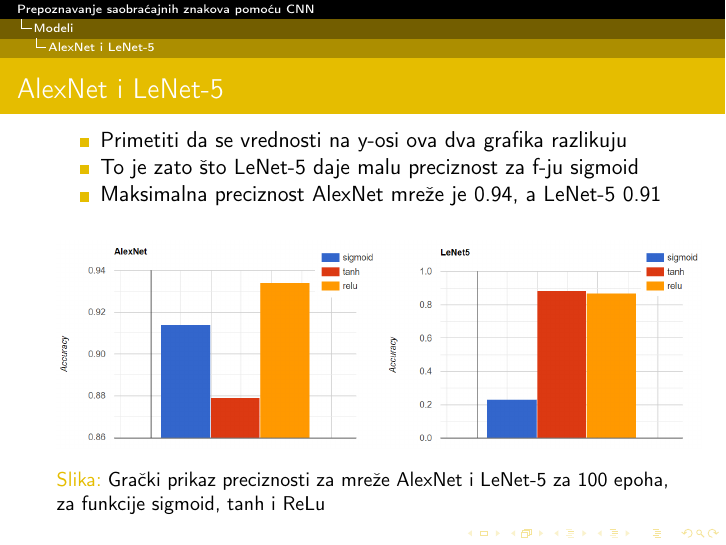
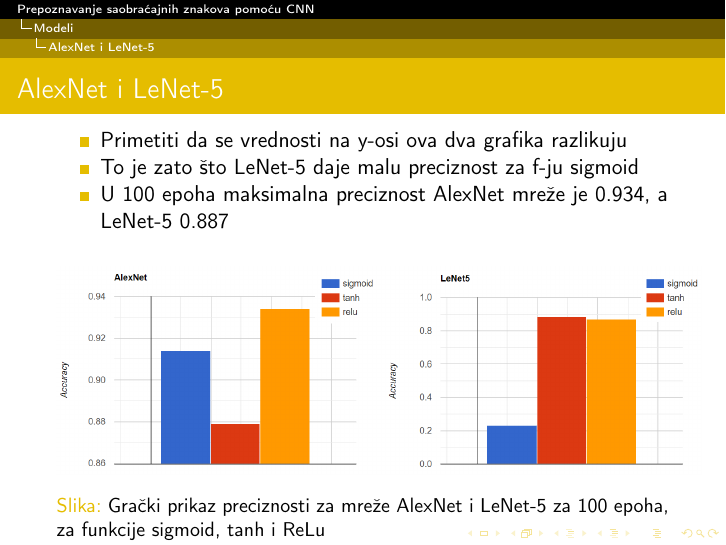
Before and after one commit to jovanape/traffic-sign-recognition-using-CNN, LaTeX slides (seminarski/prezentacija.tex): page 25 of 27. Compiled offline with pdfLaTeX.

Commit message:
ispravljene greske u prezentaciji

```diff
--- a/seminarski/prezentacija.tex
+++ b/seminarski/prezentacija.tex
@@ -550,7 +550,7 @@
 \begin{itemize}
 \item Primetiti da se vrednosti na y-osi ova dva grafika razlikuju
 \item To je zato što LeNet-5 daje malu preciznost za f-ju sigmoid
-\item Maksimalna preciznost AlexNet mreže je 0.94, a LeNet-5 0.91
+\item U 100 epoha maksimalna preciznost AlexNet mreže je 0.934, a LeNet-5 0.887
 
 \end{itemize}
 
```
Also changed, not shown: prezentacija.pdf, seminarski/prezentacija.pdf, 6 other files.
